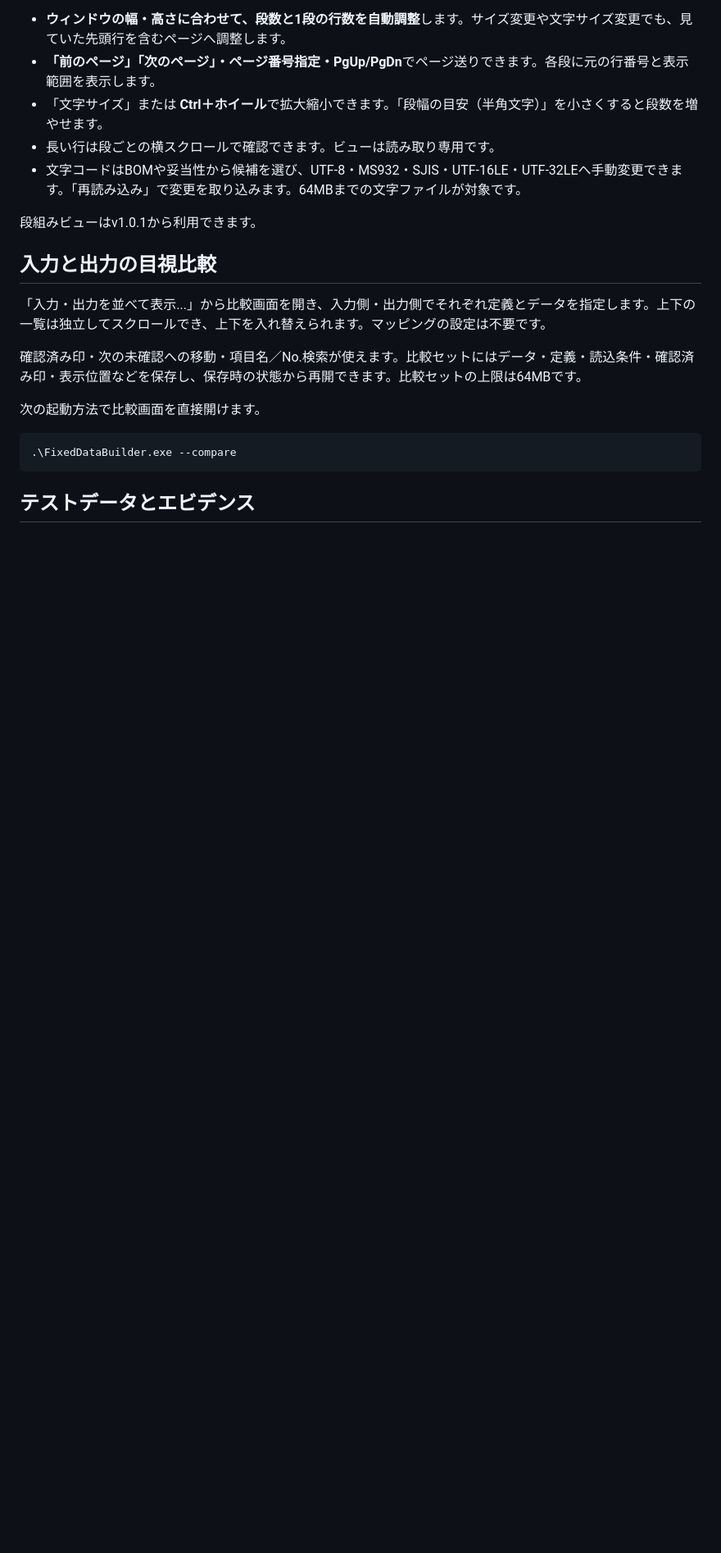
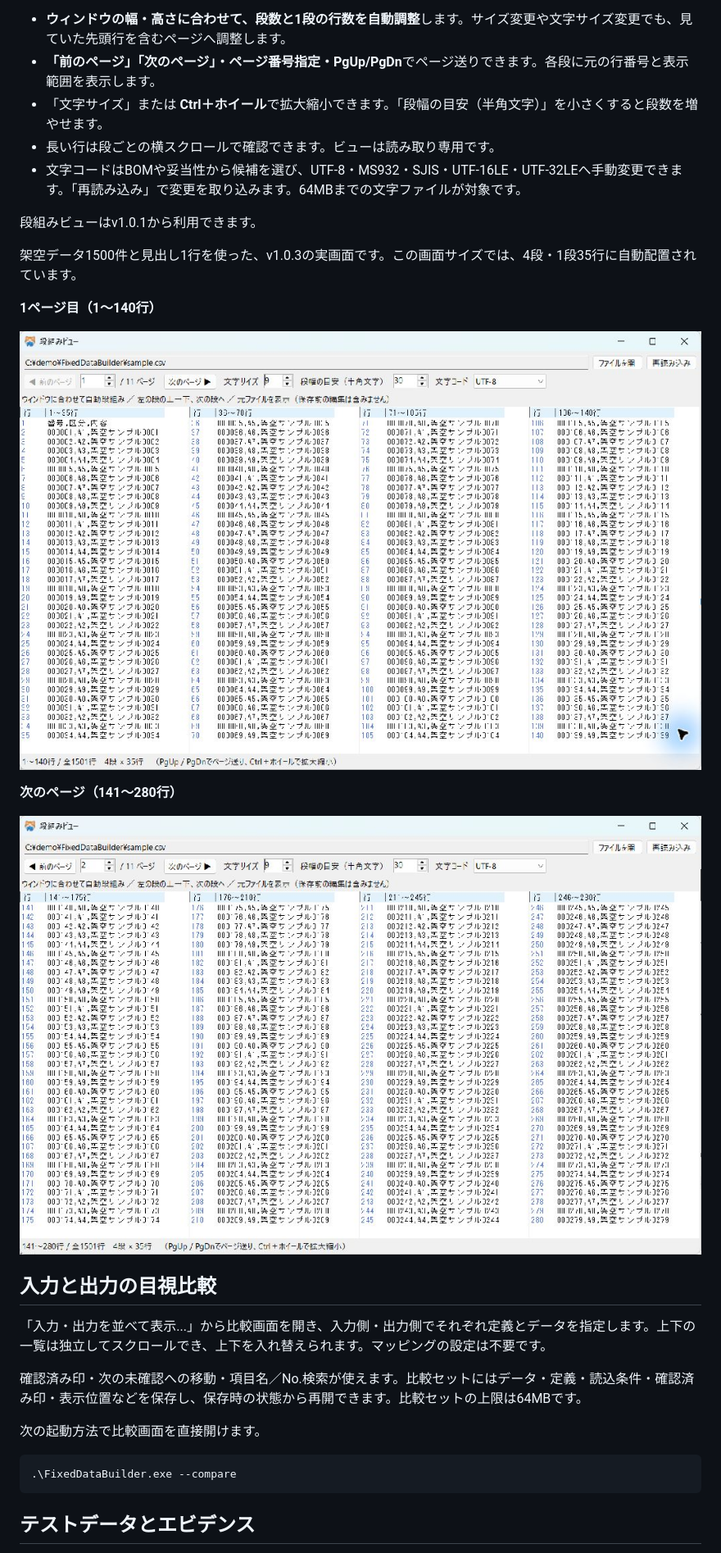
Before and after one commit to konikatsu/FixedDataBuilder, a Markdown page: README.md, the part around the change. Shown at 82% size. Rendered like a GitHub page; pictures changed too: docs/column-view-page1-v1.0.3.jpg (added), docs/column-view-page2-v1.0.3.jpg (added); blank space fills up the shorter version.

Commit message:
Document column view with synthetic-data screenshots

```diff
--- a/README.md
+++ b/README.md
@@ -64,6 +64,17 @@ UTF-16LE・UTF-32LEのCSV読込はv1.0.2から利用できます。
 
 段組みビューはv1.0.1から利用できます。
 
+架空データ1500件と見出し1行を使った、v1.0.3の実画面です。この画面サイズでは、4段・1段35行に自動配置されています。
+
+**1ページ目（1～140行）**
+
+![段組みビューの1ページ目：架空データを4段に自動配置](docs/column-view-page1-v1.0.3.jpg)
+
+**次のページ（141～280行）**
+
+![段組みビューの2ページ目：ページ送り後の続き](docs/column-view-page2-v1.0.3.jpg)
+
+
 ## 入力と出力の目視比較
 
 「入力・出力を並べて表示...」から比較画面を開き、入力側・出力側でそれぞれ定義とデータを指定します。上下の一覧は独立してスクロールでき、上下を入れ替えられます。マッピングの設定は不要です。
```
